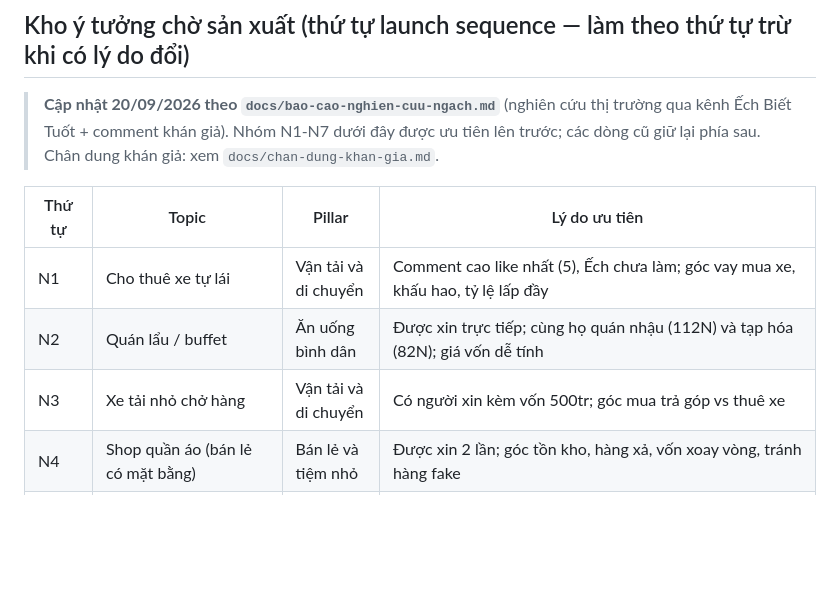
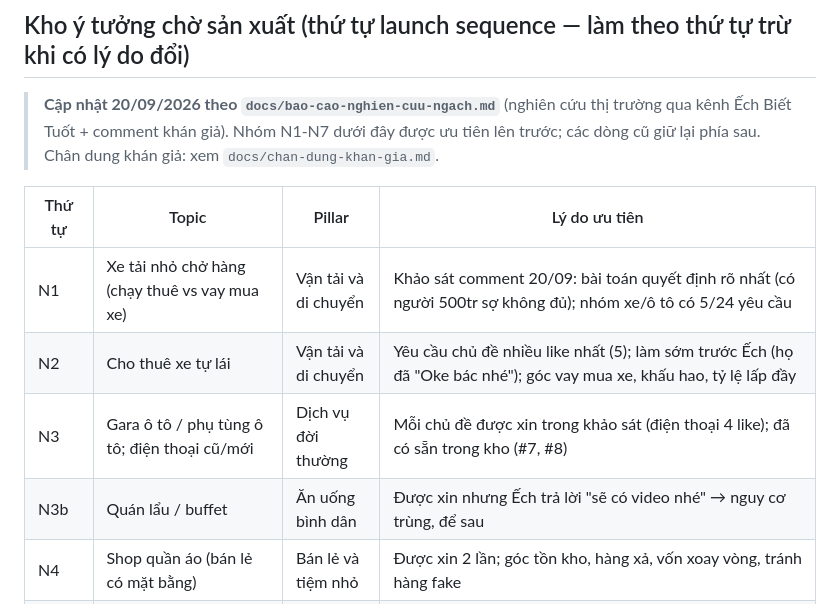
Before and after one commit to vanhieu251206/GauTinhRanhYoutube, a Markdown page: docs/da-dung-de-tai.md, the part around the change. Drawn GitHub-style; blank space fills up the shorter version.

```diff
--- a/docs/da-dung-de-tai.md
+++ b/docs/da-dung-de-tai.md
@@ -22,9 +22,10 @@
 
 | Thứ tự | Topic | Pillar | Lý do ưu tiên |
 |---|---|---|---|
-| N1 | Cho thuê xe tự lái | Vận tải và di chuyển | Comment cao like nhất (5), Ếch chưa làm; góc vay mua xe, khấu hao, tỷ lệ lấp đầy |
-| N2 | Quán lẩu / buffet | Ăn uống bình dân | Được xin trực tiếp; cùng họ quán nhậu (112N) và tạp hóa (82N); giá vốn dễ tính |
-| N3 | Xe tải nhỏ chở hàng | Vận tải và di chuyển | Có người xin kèm vốn 500tr; góc mua trả góp vs thuê xe |
+| N1 | Xe tải nhỏ chở hàng (chạy thuê vs vay mua xe) | Vận tải và di chuyển | Khảo sát comment 20/09: bài toán quyết định rõ nhất (có người 500tr sợ không đủ); nhóm xe/ô tô có 5/24 yêu cầu |
+| N2 | Cho thuê xe tự lái | Vận tải và di chuyển | Yêu cầu chủ đề nhiều like nhất (5); làm sớm trước Ếch (họ đã "Oke bác nhé"); góc vay mua xe, khấu hao, tỷ lệ lấp đầy |
+| N3 | Gara ô tô / phụ tùng ô tô; điện thoại cũ/mới | Dịch vụ đời thường | Mỗi chủ đề được xin trong khảo sát (điện thoại 4 like); đã có sẵn trong kho (#7, #8) |
+| N3b | Quán lẩu / buffet | Ăn uống bình dân | Được xin nhưng Ếch trả lời "sẽ có video nhé" → nguy cơ trùng, để sau |
 | N4 | Shop quần áo (bán lẻ có mặt bằng) | Bán lẻ và tiệm nhỏ | Được xin 2 lần; góc tồn kho, hàng xả, vốn xoay vòng, tránh hàng fake |
 | N5 | Quán nước chè, trà đá vỉa hè | Ăn uống bình dân | Vốn nhỏ, có người so với tạp hóa; cafe vỉa hè của Ếch đạt 21N. Gộp/liên quan mục 7 "Xe đẩy đồ ăn vặt" |
 | N6 | Trung tâm game / esports | Dịch vụ đời thường | Quán NET là video top của Ếch (349N); làm sau để tránh so sánh trực diện |
```
Also changed, not shown: docs/bao-cao-nghien-cuu-ngach.md (+18 -6 lines), docs/chan-dung-khan-gia.md (+4 -2 lines).
